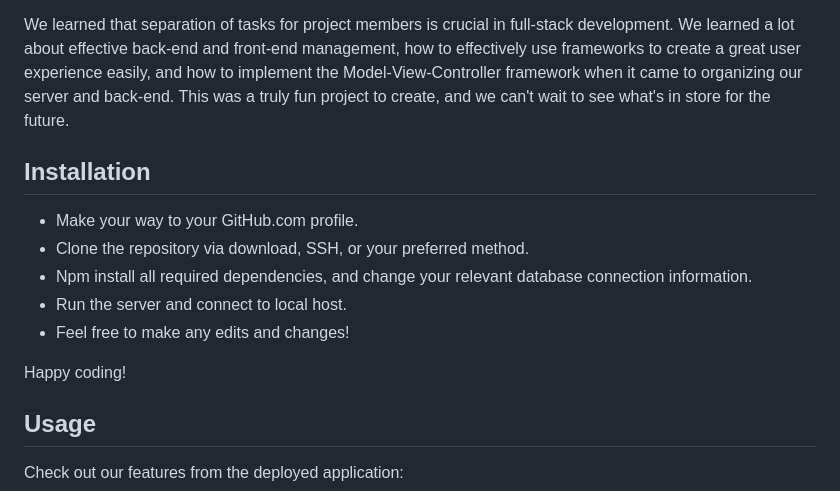
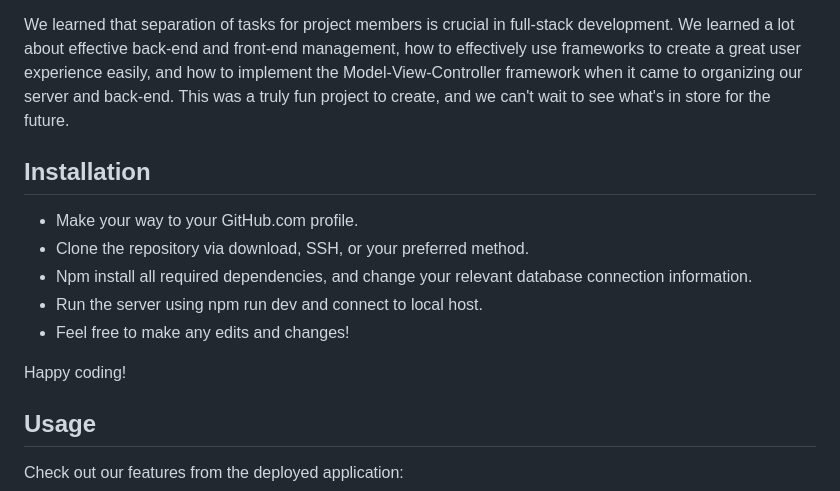
Before and after one commit to 5ynergy/bandwagon, a Markdown page: README.md, the part around the change printed below. Drawn GitHub-style.

```diff
--- a/README.md
+++ b/README.md
@@ -47,17 +47,15 @@ This platform solves the problem of regular music enjoyers not being able to fin
 
 We learned that separation of tasks for project members is crucial in full-stack development. We learned a lot about effective back-end and front-end management, how to effectively use frameworks to create a great user experience easily, and how to implement the Model-View-Controller framework when it came to organizing our server and back-end. This was a truly fun project to create, and we can't wait to see what's in store for the future.
 
-
 ## Installation
 
 - Make your way to your GitHub.com profile.
 - Clone the repository via download, SSH, or your preferred method.
 - Npm install all required dependencies, and change your relevant database connection information.
-- Run the server and connect to local host.
+- Run the server using npm run dev and connect to local host.
 - Feel free to make any edits and changes!
 
 Happy coding!
-
 
 ## Usage
 
```
Also changed, not shown: other parts of README.md (+0 -4 lines).
